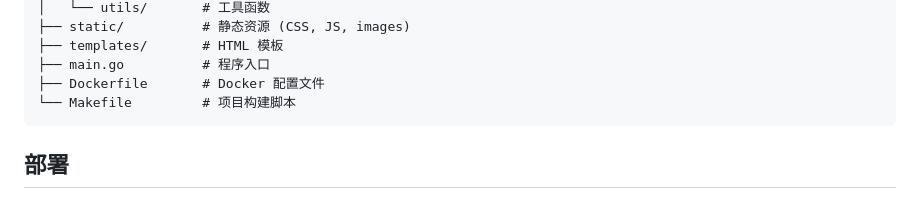
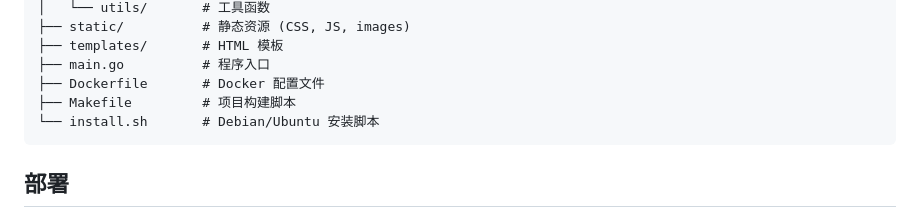
Before and after one commit to zouzonghao/glog, a Markdown page: README.md, the part around the change. Rendered like a GitHub page.

Commit message:
优化: readme文件

````diff
--- a/README.md
+++ b/README.md
@@ -36,7 +36,8 @@ Glog 采用经典的分层架构，清晰地分离了不同模块的职责。
 ├── templates/       # HTML 模板
 ├── main.go          # 程序入口
 ├── Dockerfile       # Docker 配置文件
-└── Makefile         # 项目构建脚本
+├── Makefile         # 项目构建脚本
+└── install.sh       # Debian/Ubuntu 安装脚本
 ```
 
 ## 部署
````
